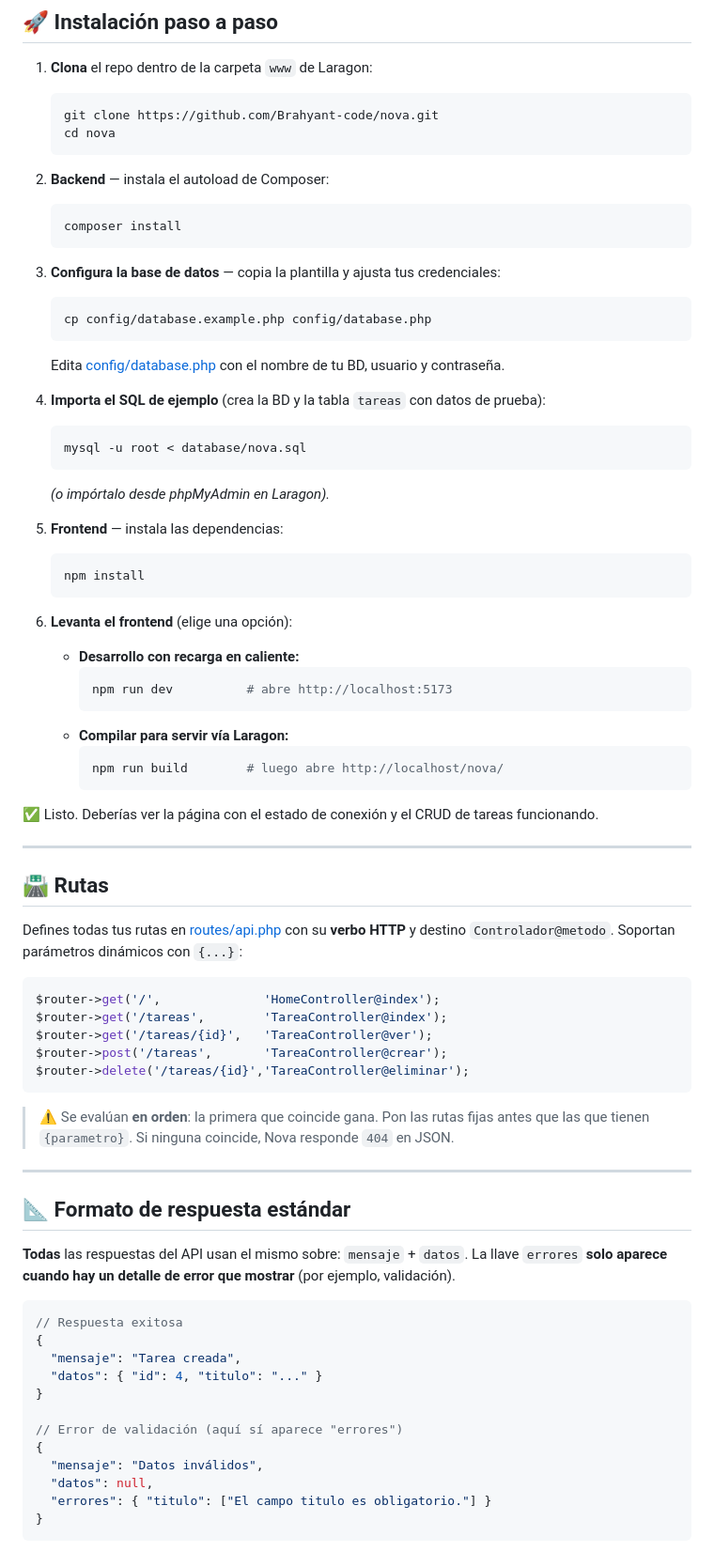
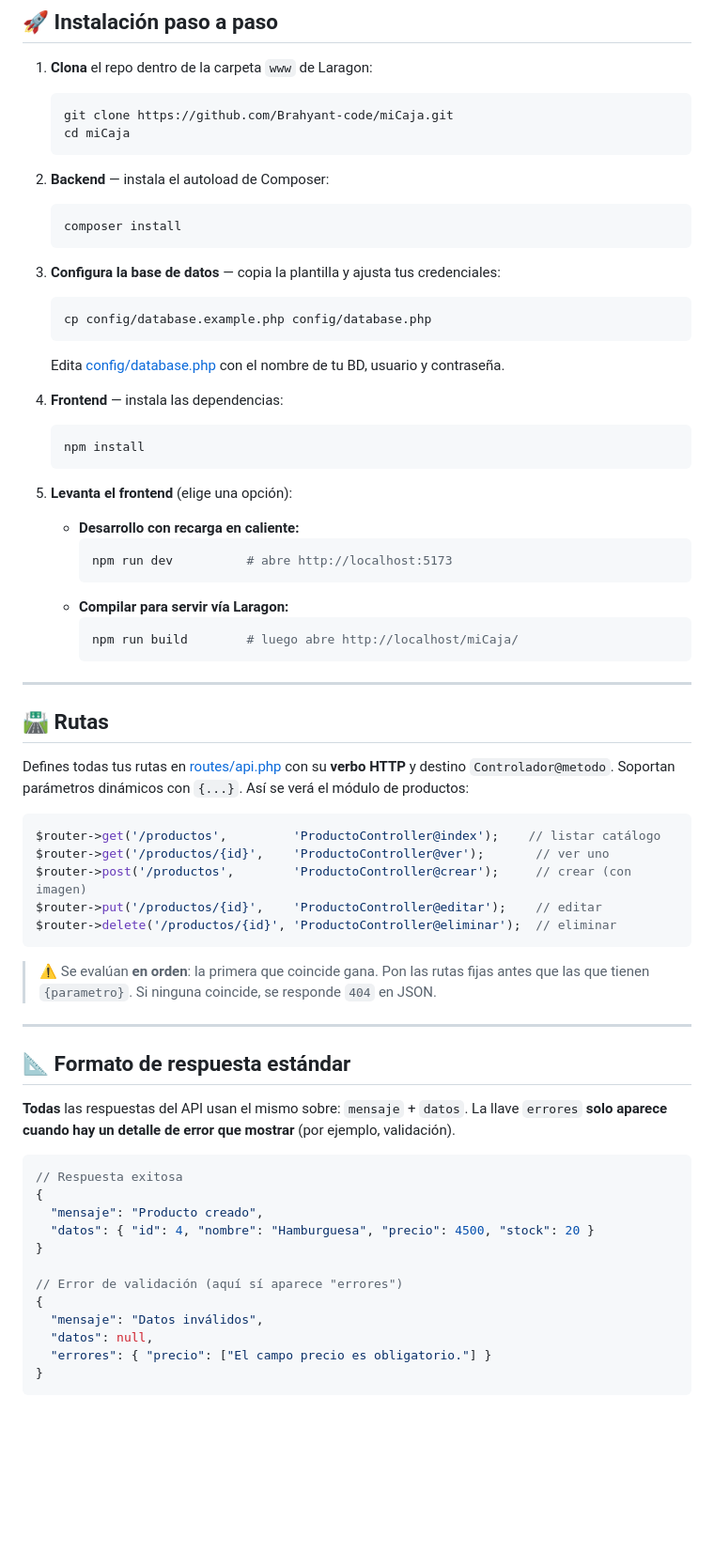
Before and after one commit to Brahyant-code/miCaja, a Markdown page: README.md, the part around one of its changes. Shown at 94% size. Drawn GitHub-style; blank space fills up the shorter version.

````diff
--- a/README.md
+++ b/README.md
@@ -75,8 +90,8 @@ frontend **Vue** (la vista) lo muestra.
 
 1. **Clona** el repo dentro de la carpeta `www` de Laragon:
    ```bash
-   git clone https://github.com/Brahyant-code/nova.git
-   cd nova
+   git clone https://github.com/Brahyant-code/miCaja.git
+   cd miCaja
    ```
 
 2. **Backend** — instala el autoload de Composer:
@@ -90,46 +105,38 @@ frontend **Vue** (la vista) lo muestra.
    ```
    Edita [config/database.php](config/database.php) con el nombre de tu BD, usuario y contraseña.
 
-4. **Importa el SQL de ejemplo** (crea la BD y la tabla `tareas` con datos de prueba):
-   ```bash
-   mysql -u root < database/nova.sql
-   ```
-   *(o impórtalo desde phpMyAdmin en Laragon).*
-
-5. **Frontend** — instala las dependencias:
+4. **Frontend** — instala las dependencias:
    ```bash
    npm install
    ```
 
-6. **Levanta el frontend** (elige una opción):
+5. **Levanta el frontend** (elige una opción):
    - **Desarrollo con recarga en caliente:**
      ```bash
      npm run dev          # abre http://localhost:5173
      ```
    - **Compilar para servir vía Laragon:**
      ```bash
-     npm run build        # luego abre http://localhost/nova/
+     npm run build        # luego abre http://localhost/miCaja/
      ```
-
-✅ Listo. Deberías ver la página con el estado de conexión y el CRUD de tareas funcionando.
 
 ---
 
 ## 🛣️ Rutas
 
 Defines todas tus rutas en [routes/api.php](routes/api.php) con su **verbo HTTP** y destino
-`Controlador@metodo`. Soportan parámetros dinámicos con `{...}`:
+`Controlador@metodo`. Soportan parámetros dinámicos con `{...}`. Así se verá el módulo de productos:
 
 ```php
-$router->get('/',              'HomeController@index');
-$router->get('/tareas',        'TareaController@index');
-$router->get('/tareas/{id}',   'TareaController@ver');
-$router->post('/tareas',       'TareaController@crear');
-$router->delete('/tareas/{id}','TareaController@eliminar');
+$router->get('/productos',         'ProductoController@index');    // listar catálogo
+$router->get('/productos/{id}',    'ProductoController@ver');       // ver uno
+$router->post('/productos',        'ProductoController@crear');     // crear (con imagen)
+$router->put('/productos/{id}',    'ProductoController@editar');    // editar
+$router->delete('/productos/{id}', 'ProductoController@eliminar');  // eliminar
 ```
 
 > ⚠️ Se evalúan **en orden**: la primera que coincide gana. Pon las rutas fijas antes que las que tienen
-> `{parametro}`. Si ninguna coincide, Nova responde `404` en JSON.
+> `{parametro}`. Si ninguna coincide, se responde `404` en JSON.
 
 ---
 
@@ -141,15 +148,15 @@ aparece cuando hay un detalle de error que mostrar** (por ejemplo, validación).
 ```json
 // Respuesta exitosa
 {
-  "mensaje": "Tarea creada",
-  "datos": { "id": 4, "titulo": "..." }
+  "mensaje": "Producto creado",
+  "datos": { "id": 4, "nombre": "Hamburguesa", "precio": 4500, "stock": 20 }
 }
 
 // Error de validación (aquí sí aparece "errores")
 {
   "mensaje": "Datos inválidos",
   "datos": null,
-  "errores": { "titulo": ["El campo titulo es obligatorio."] }
+  "errores": { "precio": ["El campo precio es obligatorio."] }
 }
 ```
 
````
Also changed, not shown: other parts of README.md (+73 -95 lines).
